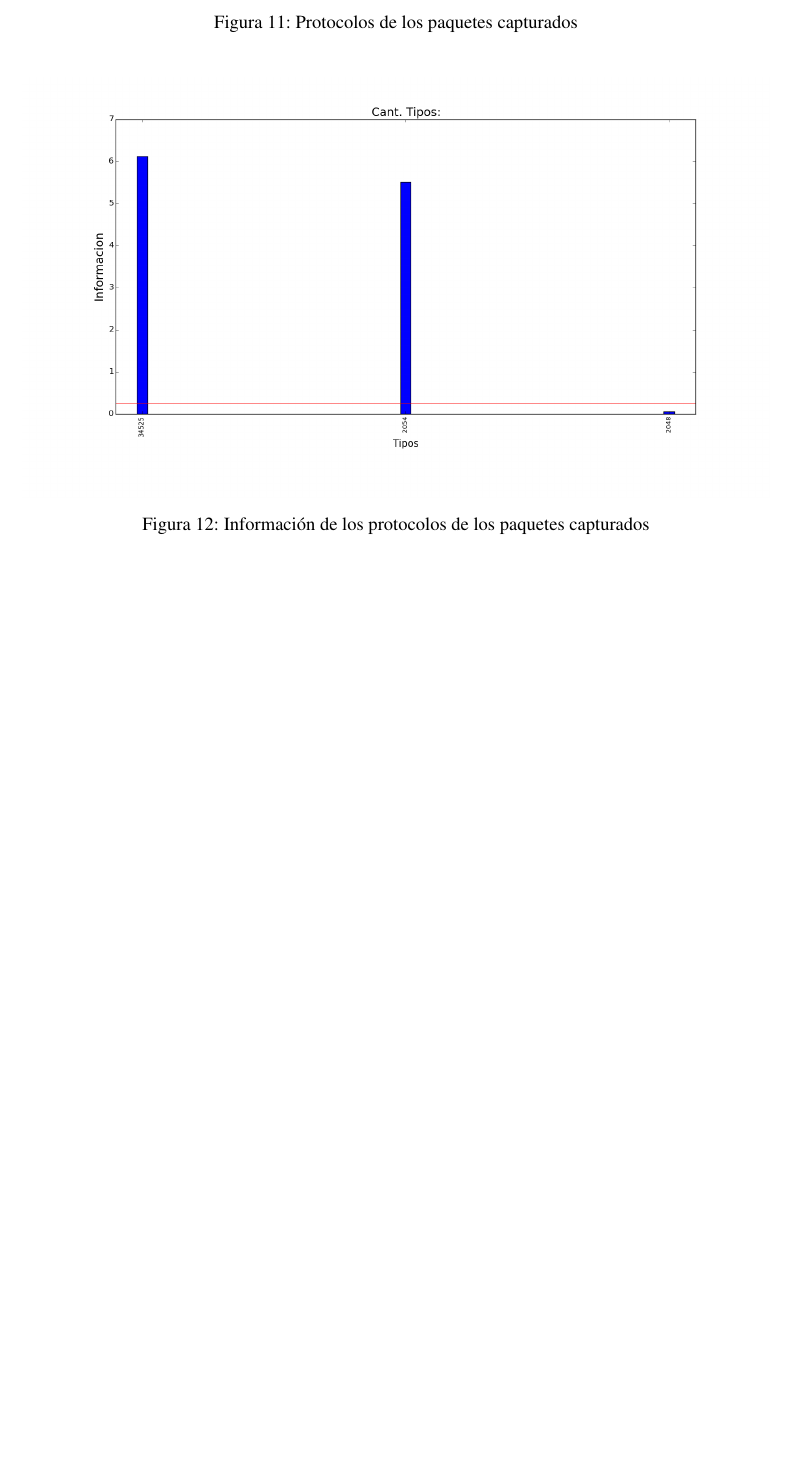
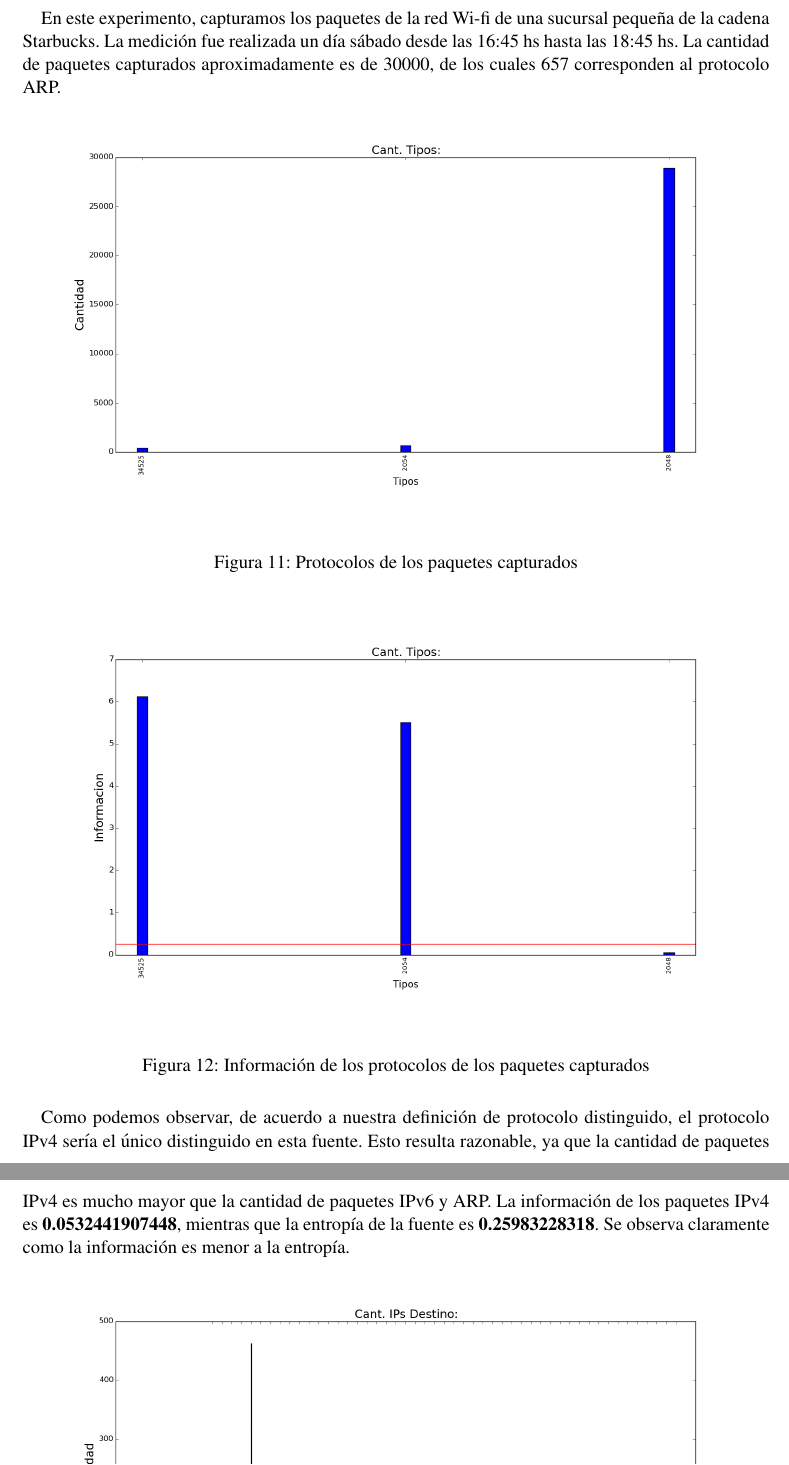
Before and after one commit to dtemnyk/TP1-Redes, a LaTeX document (informe/informe.tex, which reads informe/red3.tex): part of page 12 of 22 before the commit and two parts of pages 12 and 13 of 22 after it, the two joined at a grey line, cut at the place of the change, the shorter picture padded with empty space. Compiled offline with pdfLaTeX.

Commit message:
informe starbucks

```diff
--- a/informe/red3.tex
+++ b/informe/red3.tex
@@ -1,4 +1,6 @@
 \subsection{Red Starbucks}
+
+En este experimento, capturamos los paquetes de la red Wi-fi de una sucursal pequeña de la cadena Starbucks. La medición fue realizada un día sábado desde las 16:45 hs hasta las 18:45 hs. La cantidad de paquetes capturados aproximadamente es de 30000, de los cuales 657 corresponden al protocolo ARP.
 
 \begin{figure}[H]
        \centering
@@ -14,6 +16,7 @@
        \label{red-Starbucks-types-information}
 \end{figure}
 
+Como podemos observar, de acuerdo a nuestra definición de protocolo distinguido, el protocolo IPv4 sería el único distinguido en esta fuente. Esto resulta razonable, ya que la cantidad de paquetes IPv4 es mucho mayor que la cantidad de paquetes IPv6 y ARP. La información de los paquetes IPv4 es \textbf{0.0532441907448}, mientras que la entropía de la fuente es \textbf{0.25983228318}. Se observa claramente como la información es menor a la entropía.
 
 \begin{figure}[H]
        \centering
```
Also changed, not shown: informe/introduccion.tex (+1 -1 lines), informe/red3.tex (2 more changed lines).
